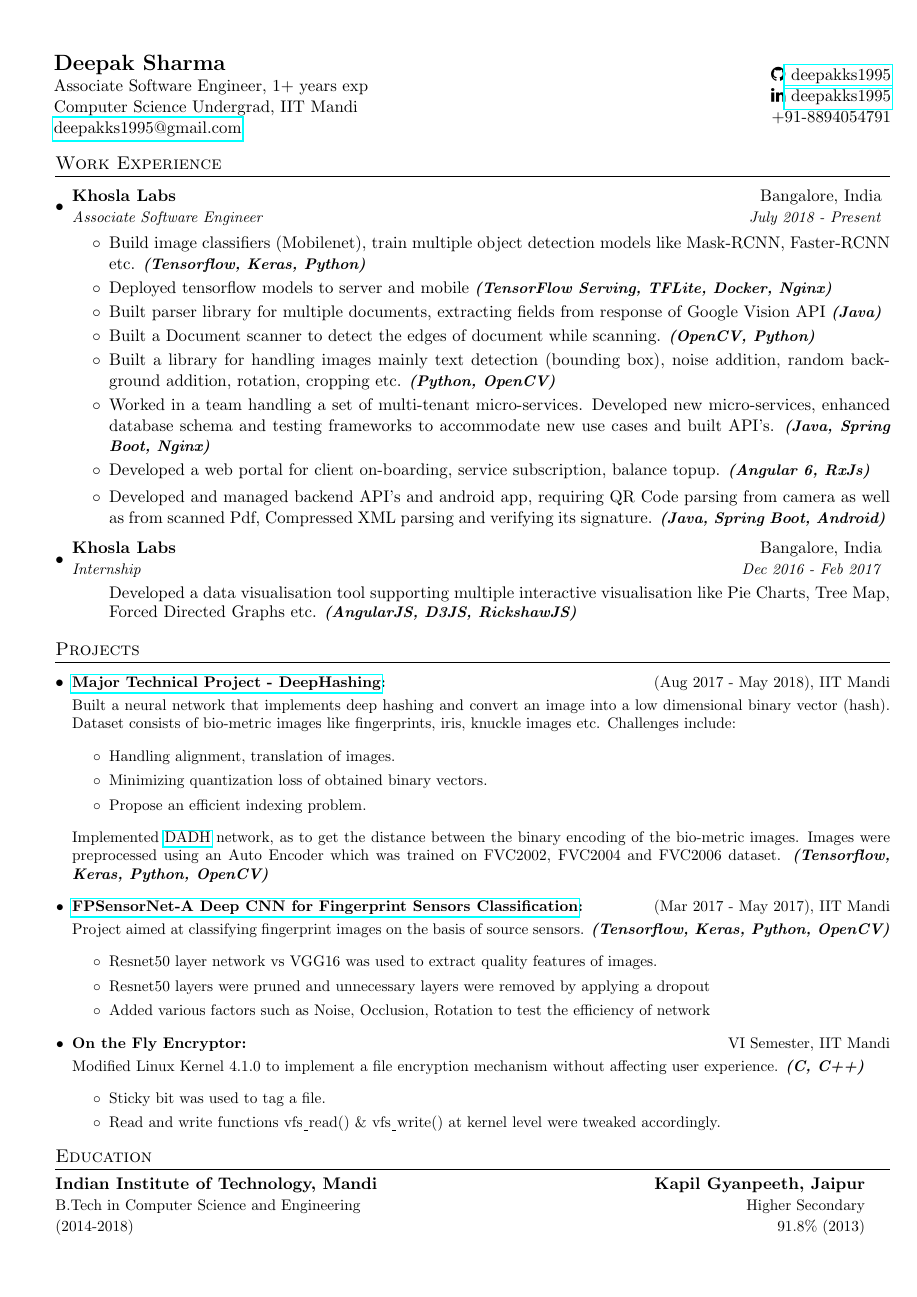
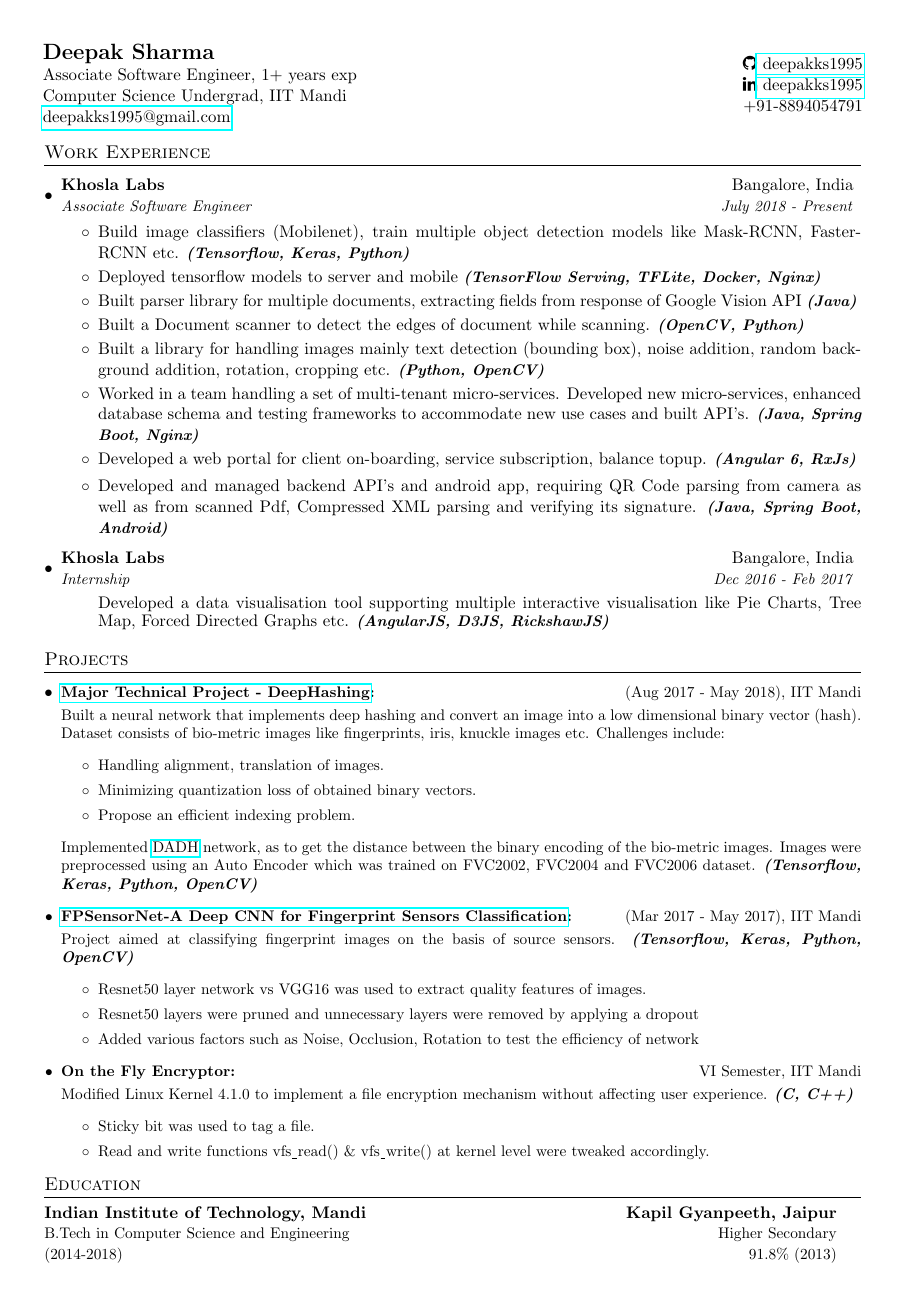
Before and after one commit to deepakks1995/Resume, a LaTeX document (main.tex): the whole page. Compiled offline with pdfLaTeX.

Commit message:
adjusted margins

```diff
--- a/main.tex
+++ b/main.tex
@@ -14,7 +14,7 @@
 \usepackage{enumitem}
 \usepackage[pdftex]{hyperref}
 \usepackage{fancyhdr}
-\usepackage[top=0.5in, left=0.5in, bottom=0.5in]{geometry}
+\usepackage[top=0.4in, left=0.4in, bottom=0.5in, right=1.5in]{geometry}
 
 \pagestyle{fancy}
 \fancyhf{} % clear all header and footer fields
```
